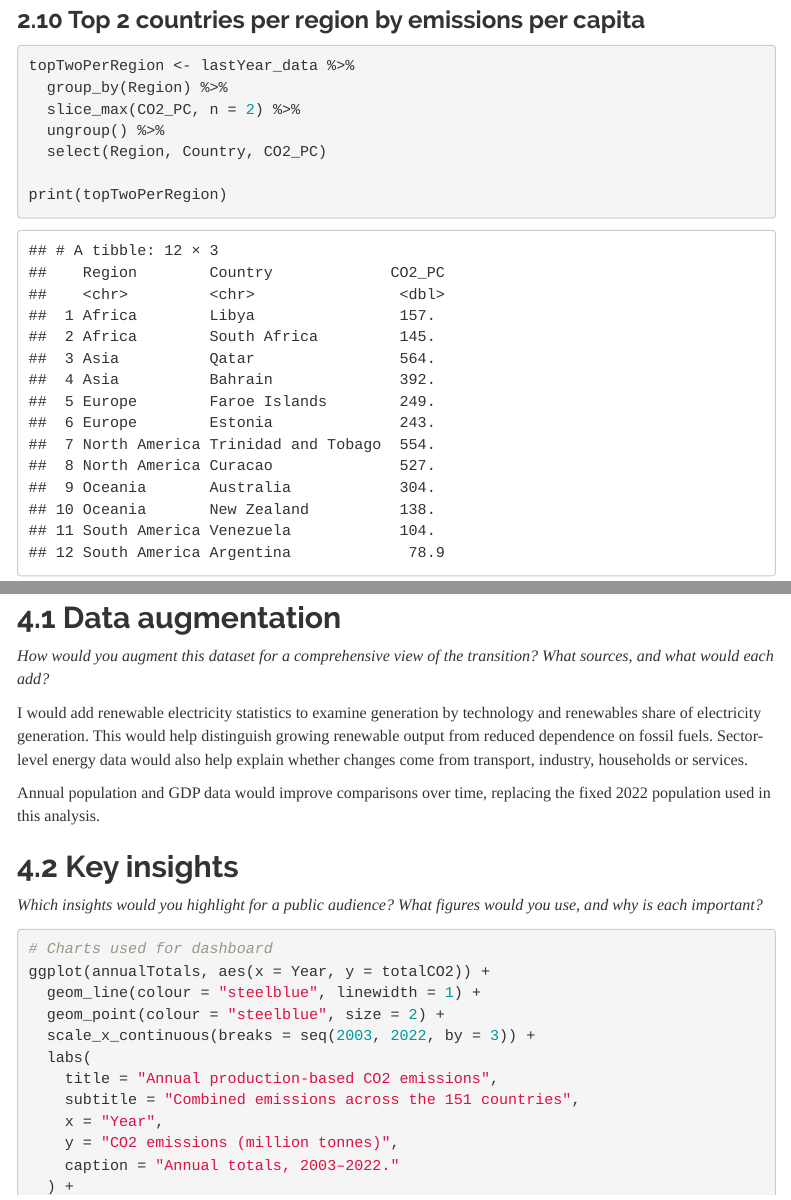
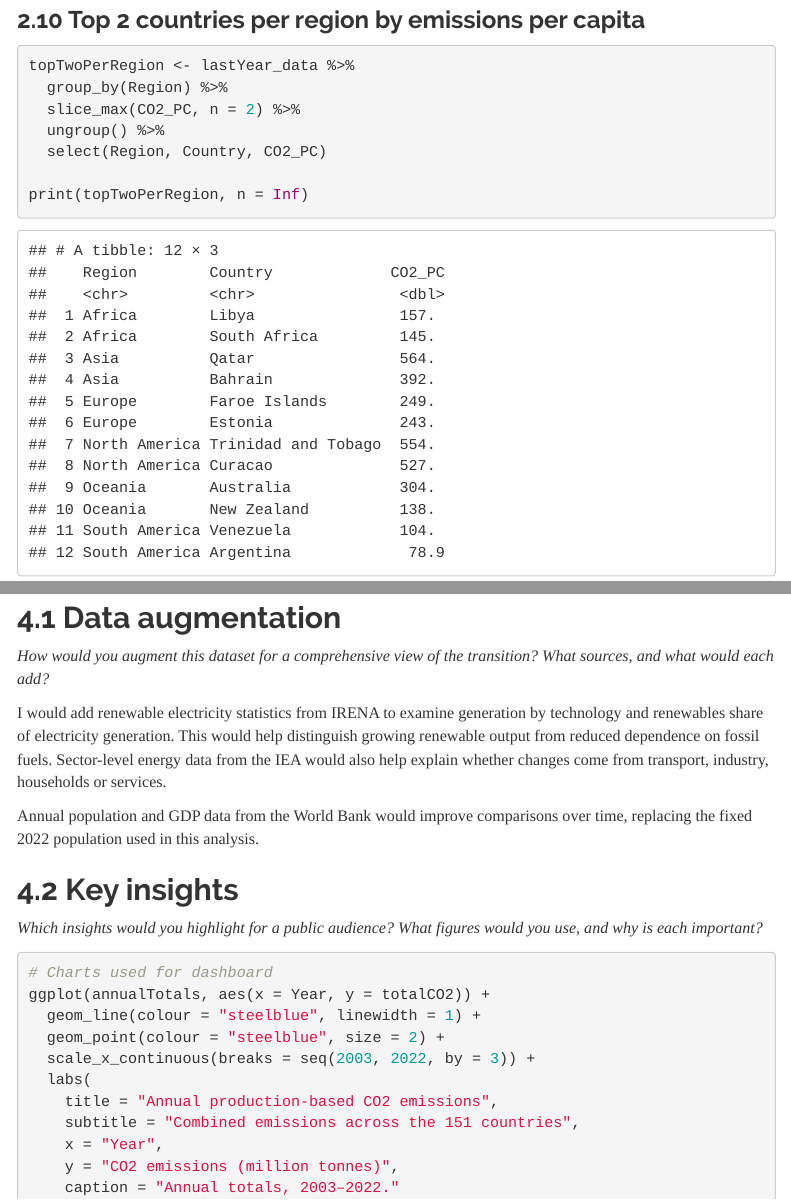
Before and after one commit to Vitro101/Assignment-2, an R Markdown document (Submission_Template.Rmd): the page in a window 1100 px wide, from 9930 px down, and a second part further down, joined at a grey line. Rendered offline with R 4.5, knitr and Pandoc, with nearby package versions; both versions are drawn in the output format of the newer one; menus at the side of the page are left out.

Commit message:
Completed.

````diff
--- a/Submission_Template.Rmd
+++ b/Submission_Template.Rmd
@@ -3,14 +3,14 @@ title: "Final Assessment — Introduction to Data Science"
 subtitle: "11372 & 11516"
 date: "`r format(Sys.Date(), '%d %B %Y')`"
 output:
+  html_document:
+    toc: true
+    toc_float: true
+    theme: readable
   pdf_document:
     toc: true
     toc_depth: 2
     number_sections: false
-  html_document:
-    toc: true
-    toc_float: true
-    theme: readable
 params:
   studentID: "u3318186"
 ---
@@ -811,7 +811,7 @@ topTwoPerRegion <- lastYear_data %>%
   ungroup() %>%
   select(Region, Country, CO2_PC)
 
-print(topTwoPerRegion)
+print(topTwoPerRegion, n = Inf)
 ```
 
 ---
@@ -1261,9 +1261,9 @@ knitr::include_graphics("my_dashboard_sketch.jpg")
 *How would you augment this dataset for a comprehensive view of the transition? What sources,
 and what would each add?*
 
-I would add renewable electricity statistics to examine generation by technology and renewables share of electricity generation. This would help distinguish growing renewable output from reduced dependence on fossil fuels. Sector-level energy data would also help explain whether changes come from transport, industry, households or services.
+I would add renewable electricity statistics from IRENA to examine generation by technology and renewables share of electricity generation. This would help distinguish growing renewable output from reduced dependence on fossil fuels. Sector-level energy data from the IEA would also help explain whether changes come from transport, industry, households or services.
 
-Annual population and GDP data would improve comparisons over time, replacing the fixed 2022 population used in this analysis.
+Annual population and GDP data from the World Bank would improve comparisons over time, replacing the fixed 2022 population used in this analysis.
 
 ## 4.2 Key insights
 
````
Also changed, not shown: Submission_Template.Rmd (4 more changed lines), 2 other files.
